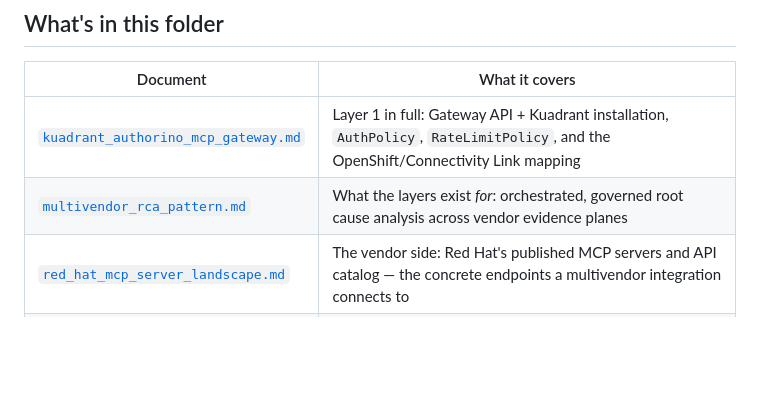
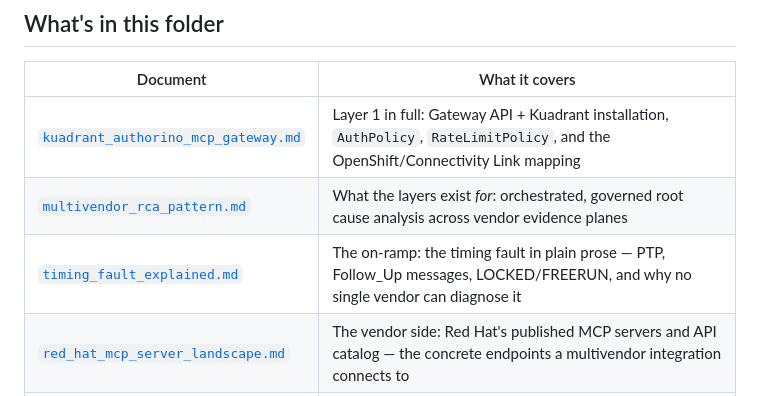
Before and after one commit to dkypuros/mcp-multivendor-tutorial, a Markdown page: docs/README.md, the part around the change. GitHub-like rendering; blank space fills up the shorter version.

Commit message:
Add plain-prose timing-fault explainer and an on-ramp to the RCA pattern doc

```diff
--- a/docs/README.md
+++ b/docs/README.md
@@ -70,6 +70,7 @@ catching exactly what the others cannot see.
 |----------|----------------|
 | [`kuadrant_authorino_mcp_gateway.md`](kuadrant_authorino_mcp_gateway.md) | Layer 1 in full: Gateway API + Kuadrant installation, `AuthPolicy`, `RateLimitPolicy`, and the OpenShift/Connectivity Link mapping |
 | [`multivendor_rca_pattern.md`](multivendor_rca_pattern.md) | What the layers exist *for*: orchestrated, governed root cause analysis across vendor evidence planes |
+| [`timing_fault_explained.md`](timing_fault_explained.md) | The on-ramp: the timing fault in plain prose — PTP, Follow_Up messages, LOCKED/FREERUN, and why no single vendor can diagnose it |
 | [`red_hat_mcp_server_landscape.md`](red_hat_mcp_server_landscape.md) | The vendor side: Red Hat's published MCP servers and API catalog — the concrete endpoints a multivendor integration connects to |
 | [`resources/`](resources/README.md) | Annotated public references: Red Hat's MCP gateway articles and docs, the upstream projects, and the catalogs |
 | `diagrams/` | The SVG architecture diagrams used across the tutorial |
```
Also changed, not shown: docs/multivendor_rca_pattern.md (+16 -0 lines), docs/timing_fault_explained.md (added, +95 -0 lines).
